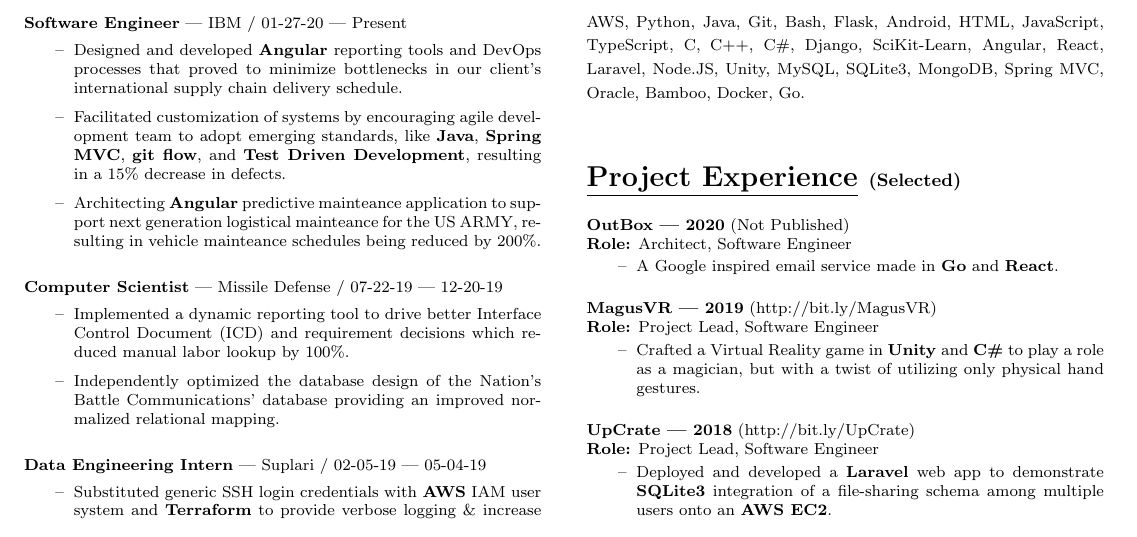
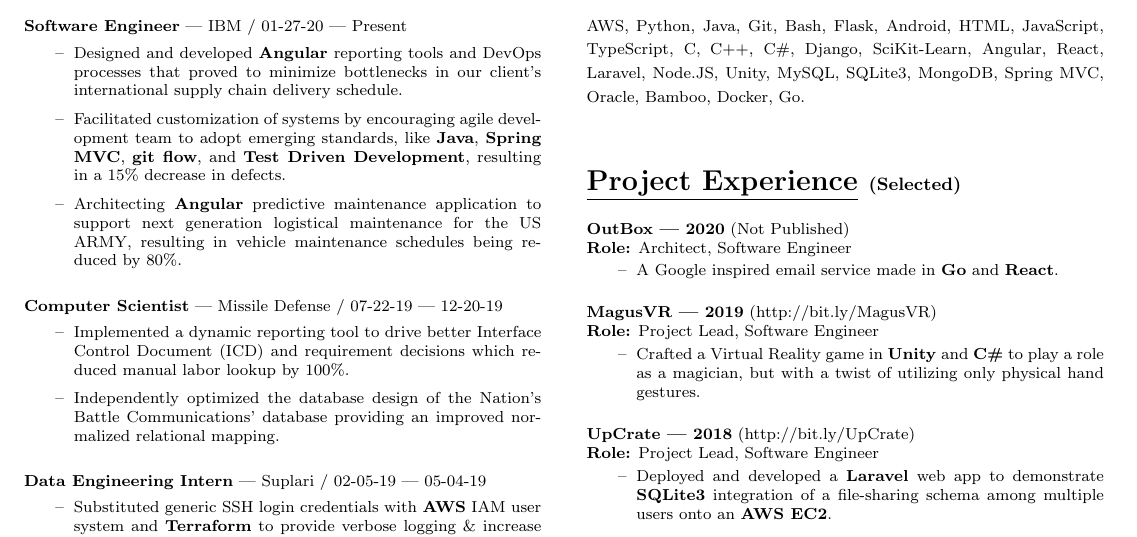
Before and after one commit to thavythach/resume, a LaTeX CV (Thavy_Resume.tex): part of the page, cut so that both start at the same text. The pictures show the PDF file Thavy_Resume.pdf that the author committed with the source.

Commit message:
old version

```diff
--- a/Thavy_Resume.tex
+++ b/Thavy_Resume.tex
@@ -34,7 +34,7 @@
 	\item[--] Designed and developed \textbf{Angular} reporting tools and DevOps processes that proved to minimize bottlenecks in our client's international supply chain delivery schedule.
 	%\item[--] Introduced methodologies and best practices that enhanced product definition, release processes and customization of applications to user needs.
 	\item[--] Facilitated customization of systems by encouraging agile development team to adopt emerging standards, like \textbf{Java}, \textbf{Spring MVC}, \textbf{git flow}, and \textbf{Test Driven Development}, resulting in a 15\% decrease in defects.
-	\item[--] Architecting \textbf{Angular} predictive mainteance application to support next generation logistical mainteance for the US ARMY, resulting in vehicle mainteance schedules being reduced by 200\%.
+	\item[--] Architecting \textbf{Angular} predictive maintenance application to support next generation logistical maintenance for the US ARMY, resulting in vehicle maintenance schedules being reduced by 80\%.
 \end{itemize}
 }}
 \hfill \break
```
Also changed, not shown: Thavy_Resume.pdf, Thavy_Resume.tex (2 more changed lines), 1 other file.
